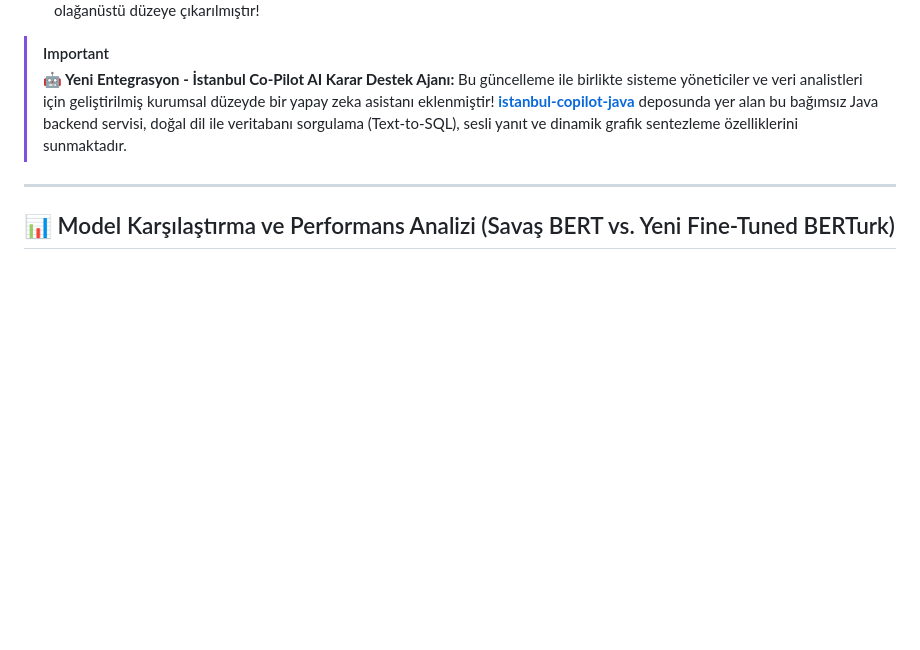
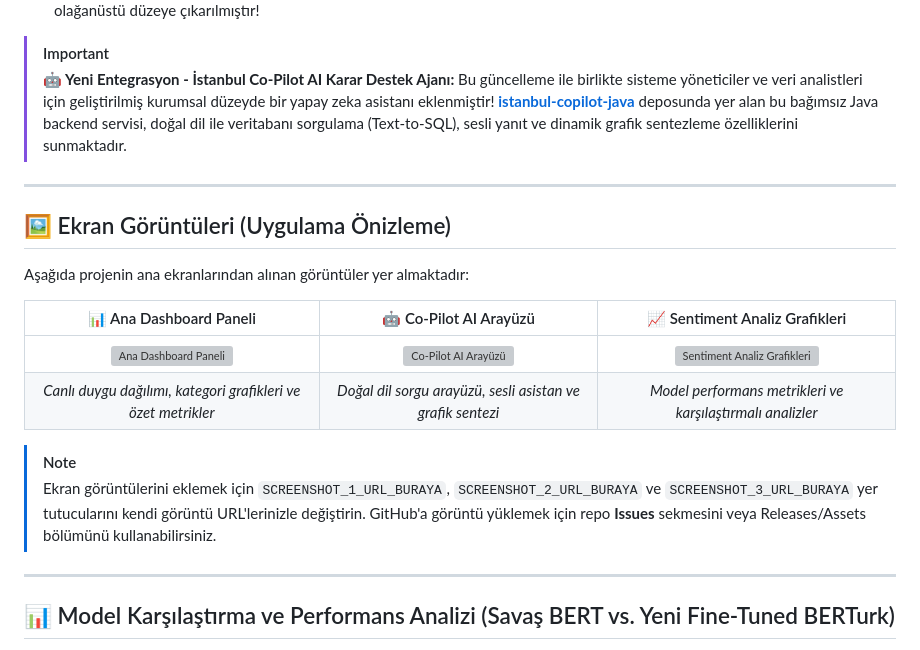
Before and after one commit to balciemirhan/istanbul-economy-sentiment-v2, a Markdown page: README.md, the part around the change. Drawn GitHub-style; blank space fills up the shorter version; grey boxes are pictures that could not be loaded.

Commit message:
docs: add 3-column screenshot gallery section to README

```diff
--- a/README.md
+++ b/README.md
@@ -22,6 +22,24 @@ Bu proje, daha önceki **[balciemirhan/istanbul-economy-sentiment](https://githu
 > [!IMPORTANT]
 > **🤖 Yeni Entegrasyon - İstanbul Co-Pilot AI Karar Destek Ajanı:**
 > Bu güncelleme ile birlikte sisteme yöneticiler ve veri analistleri için geliştirilmiş kurumsal düzeyde bir yapay zeka asistanı eklenmiştir! **[istanbul-copilot-java](https://github.com/emirhanbalci/istanbul-copilot-java)** deposunda yer alan bu bağımsız Java backend servisi, doğal dil ile veritabanı sorgulama (Text-to-SQL), sesli yanıt ve dinamik grafik sentezleme özelliklerini sunmaktadır.
+
+---
+
+## 🖼️ Ekran Görüntüleri (Uygulama Önizleme)
+
+Aşağıda projenin ana ekranlarından alınan görüntüler yer almaktadır:
+
+<div align="center">
+
+| 📊 Ana Dashboard Paneli | 🤖 Co-Pilot AI Arayüzü | 📈 Sentiment Analiz Grafikleri |
+| :---: | :---: | :---: |
+| <img src="SCREENSHOT_1_URL_BURAYA" alt="Ana Dashboard Paneli" width="100%" /> | <img src="SCREENSHOT_2_URL_BURAYA" alt="Co-Pilot AI Arayüzü" width="100%" /> | <img src="SCREENSHOT_3_URL_BURAYA" alt="Sentiment Analiz Grafikleri" width="100%" /> |
+| *Canlı duygu dağılımı, kategori grafikleri ve özet metrikler* | *Doğal dil sorgu arayüzü, sesli asistan ve grafik sentezi* | *Model performans metrikleri ve karşılaştırmalı analizler* |
+
+</div>
+
+> [!NOTE]
+> Ekran görüntülerini eklemek için `SCREENSHOT_1_URL_BURAYA`, `SCREENSHOT_2_URL_BURAYA` ve `SCREENSHOT_3_URL_BURAYA` yer tutucularını kendi görüntü URL'lerinizle değiştirin. GitHub'a görüntü yüklemek için repo **Issues** sekmesini veya Releases/Assets bölümünü kullanabilirsiniz.
 
 ---
 
```
